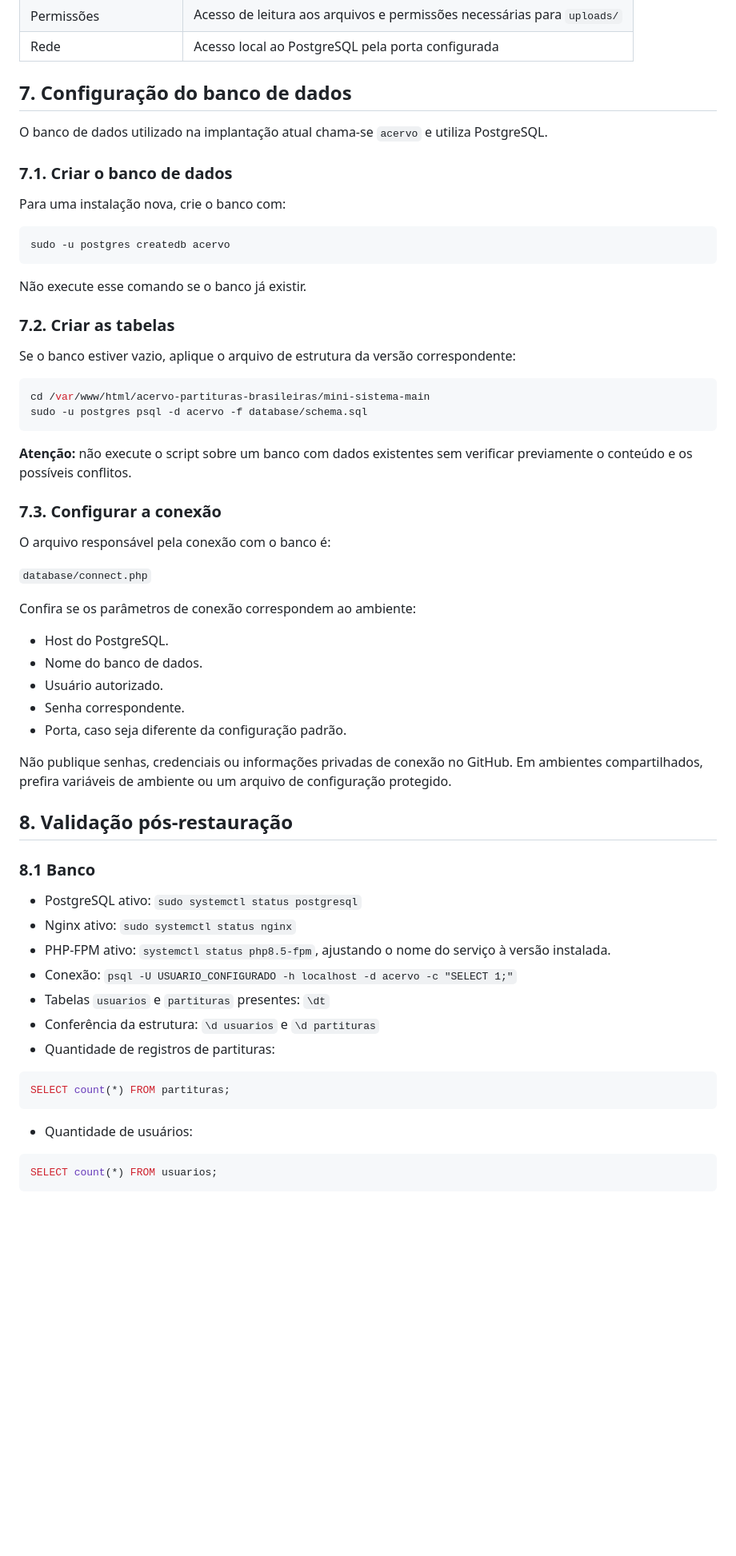
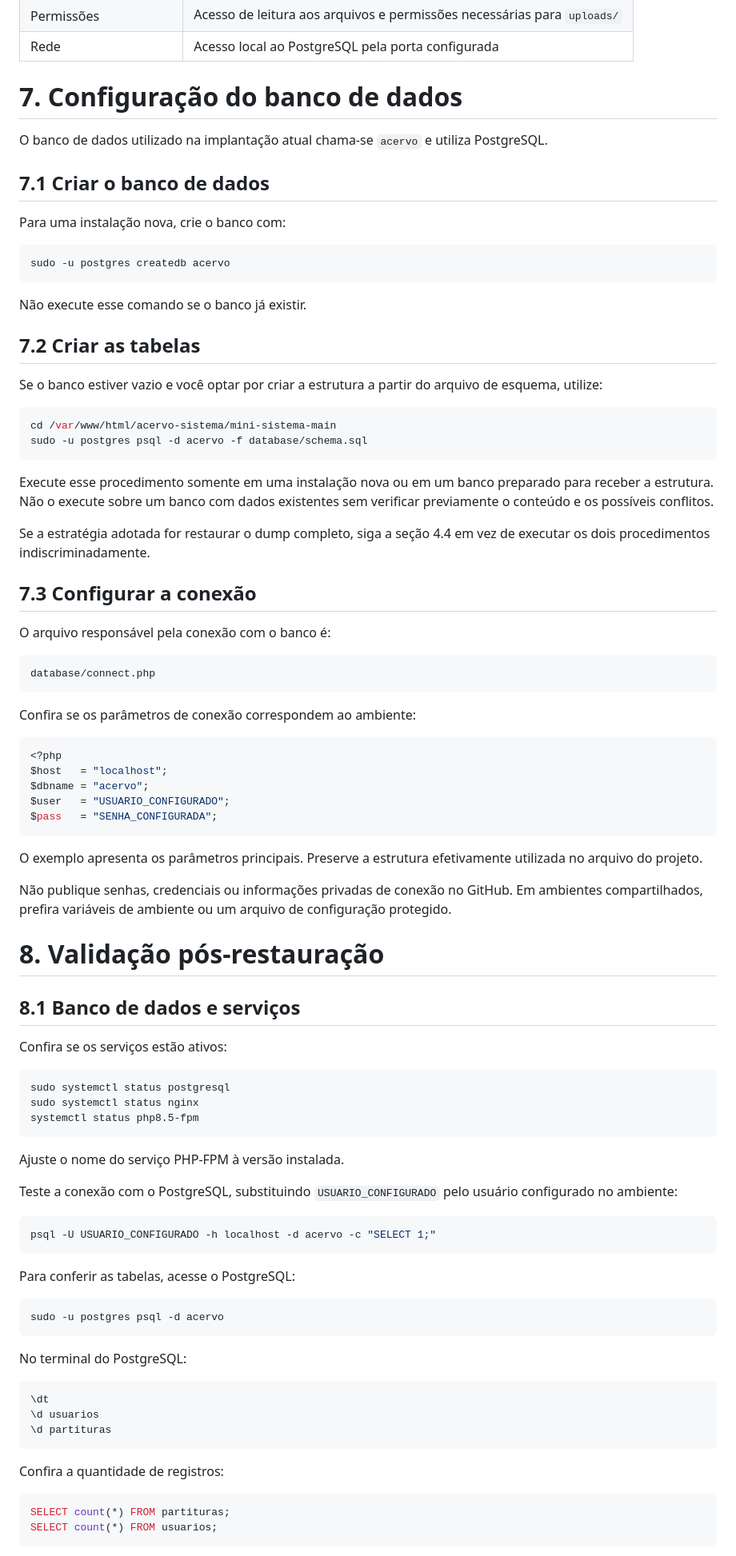
Before and after one commit to cauepasilva-art/acervo-partituras-brasileiras, a Markdown page: README.md, the part around one of its changes. Shown at 80% size. Drawn GitHub-style; blank space fills up the shorter version.

````diff
--- a/README.md
+++ b/README.md
@@ -425,11 +377,11 @@ Fim
 | Permissões | Acesso de leitura aos arquivos e permissões necessárias para `uploads/` |
 | Rede | Acesso local ao PostgreSQL pela porta configurada |
 
-## 7. Configuração do banco de dados
+# 7. Configuração do banco de dados
 
 O banco de dados utilizado na implantação atual chama-se `acervo` e utiliza PostgreSQL.
 
-### 7.1. Criar o banco de dados
+## 7.1 Criar o banco de dados
 
 Para uma instalação nova, crie o banco com:
 
@@ -439,52 +391,79 @@ sudo -u postgres createdb acervo
 
 Não execute esse comando se o banco já existir.
 
-### 7.2. Criar as tabelas
+## 7.2 Criar as tabelas
 
-Se o banco estiver vazio, aplique o arquivo de estrutura da versão correspondente:
+Se o banco estiver vazio e você optar por criar a estrutura a partir do arquivo de esquema, utilize:
 
 ```bash
-cd /var/www/html/acervo-partituras-brasileiras/mini-sistema-main
+cd /var/www/html/acervo-sistema/mini-sistema-main
 sudo -u postgres psql -d acervo -f database/schema.sql
 ```
 
-**Atenção:** não execute o script sobre um banco com dados existentes sem verificar previamente o conteúdo e os possíveis conflitos.
+Execute esse procedimento somente em uma instalação nova ou em um banco preparado para receber a estrutura. Não o execute sobre um banco com dados existentes sem verificar previamente o conteúdo e os possíveis conflitos.
 
-### 7.3. Configurar a conexão
+Se a estratégia adotada for restaurar o dump completo, siga a seção 4.4 em vez de executar os dois procedimentos indiscriminadamente.
+
+## 7.3 Configurar a conexão
 
 O arquivo responsável pela conexão com o banco é:
 
-`database/connect.php`
+```text
+database/connect.php
+```
 
 Confira se os parâmetros de conexão correspondem ao ambiente:
 
-- Host do PostgreSQL.
-- Nome do banco de dados.
-- Usuário autorizado.
-- Senha correspondente.
-- Porta, caso seja diferente da configuração padrão.
+```php
+<?php
+$host   = "localhost";
+$dbname = "acervo";
+$user   = "USUARIO_CONFIGURADO";
+$pass   = "SENHA_CONFIGURADA";
+```
+
+O exemplo apresenta os parâmetros principais. Preserve a estrutura efetivamente utilizada no arquivo do projeto.
 
 Não publique senhas, credenciais ou informações privadas de conexão no GitHub. Em ambientes compartilhados, prefira variáveis de ambiente ou um arquivo de configuração protegido.
 
-## 8. Validação pós-restauração
+# 8. Validação pós-restauração
 
-### 8.1 Banco
+## 8.1 Banco de dados e serviços
 
-- PostgreSQL ativo: `sudo systemctl status postgresql`
-- Nginx ativo: `sudo systemctl status nginx`
-- PHP-FPM ativo: `systemctl status php8.5-fpm`, ajustando o nome do serviço à versão instalada.
-- Conexão: `psql -U USUARIO_CONFIGURADO -h localhost -d acervo -c "SELECT 1;"`
-- Tabelas `usuarios` e `partituras` presentes: `\dt`
-- Conferência da estrutura: `\d usuarios` e `\d partituras`
-- Quantidade de registros de partituras:
+Confira se os serviços estão ativos:
+
+```bash
+sudo systemctl status postgresql
+sudo systemctl status nginx
+systemctl status php8.5-fpm
+```
+
+Ajuste o nome do serviço PHP-FPM à versão instalada.
+
+Teste a conexão com o PostgreSQL, substituindo `USUARIO_CONFIGURADO` pelo usuário configurado no ambiente:
+
+```bash
+psql -U USUARIO_CONFIGURADO -h localhost -d acervo -c "SELECT 1;"
+```
+
+Para conferir as tabelas, acesse o PostgreSQL:
+
+```bash
+sudo -u postgres psql -d acervo
+```
+
+No terminal do PostgreSQL:
+
+```sql
+\dt
+\d usuarios
+\d partituras
+```
+
+Confira a quantidade de registros:
 
 ```sql
 SELECT count(*) FROM partituras;
-```
-
-- Quantidade de usuários:
-
-```sql
 SELECT count(*) FROM usuarios;
 ```
 
````
Also changed, not shown: other parts of README.md (+82 -128 lines).
